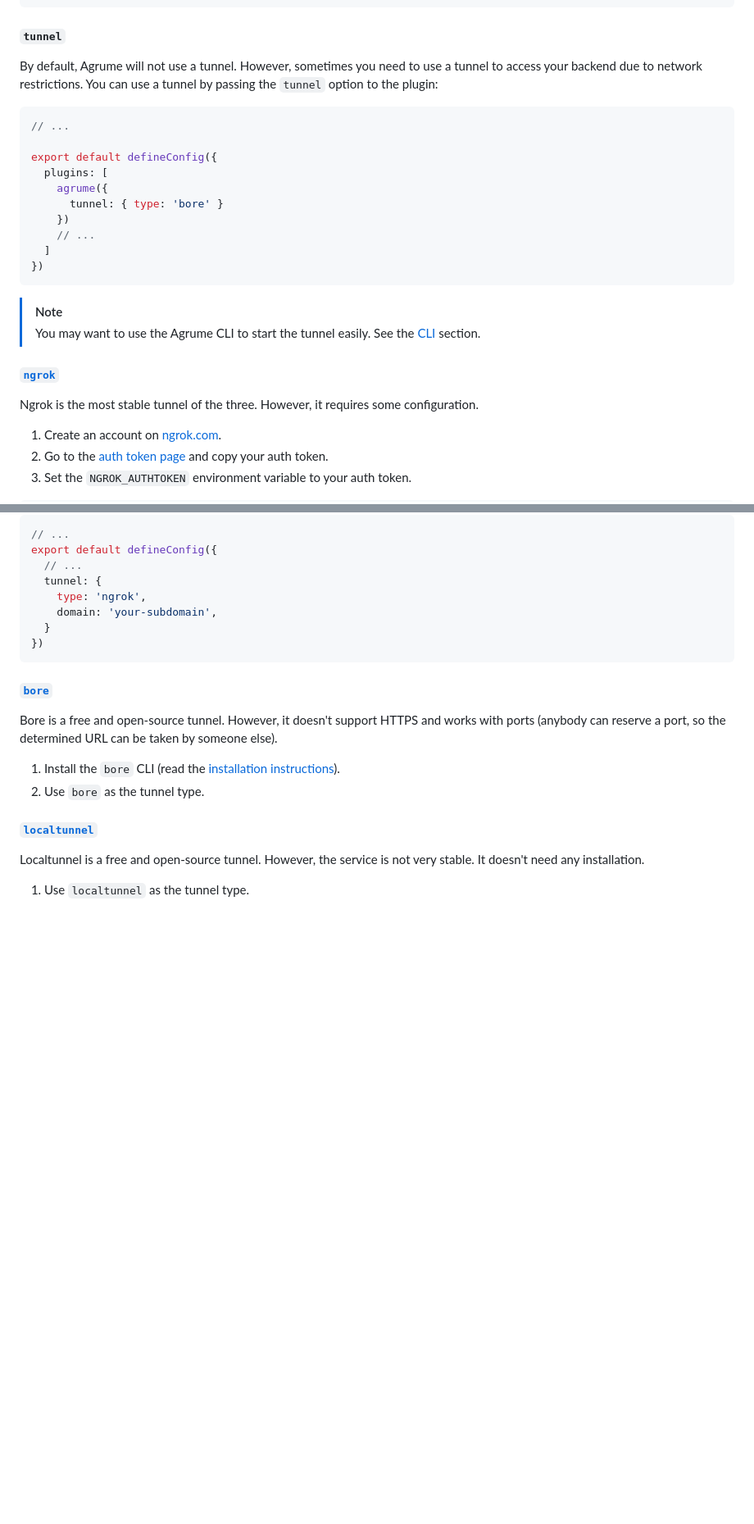
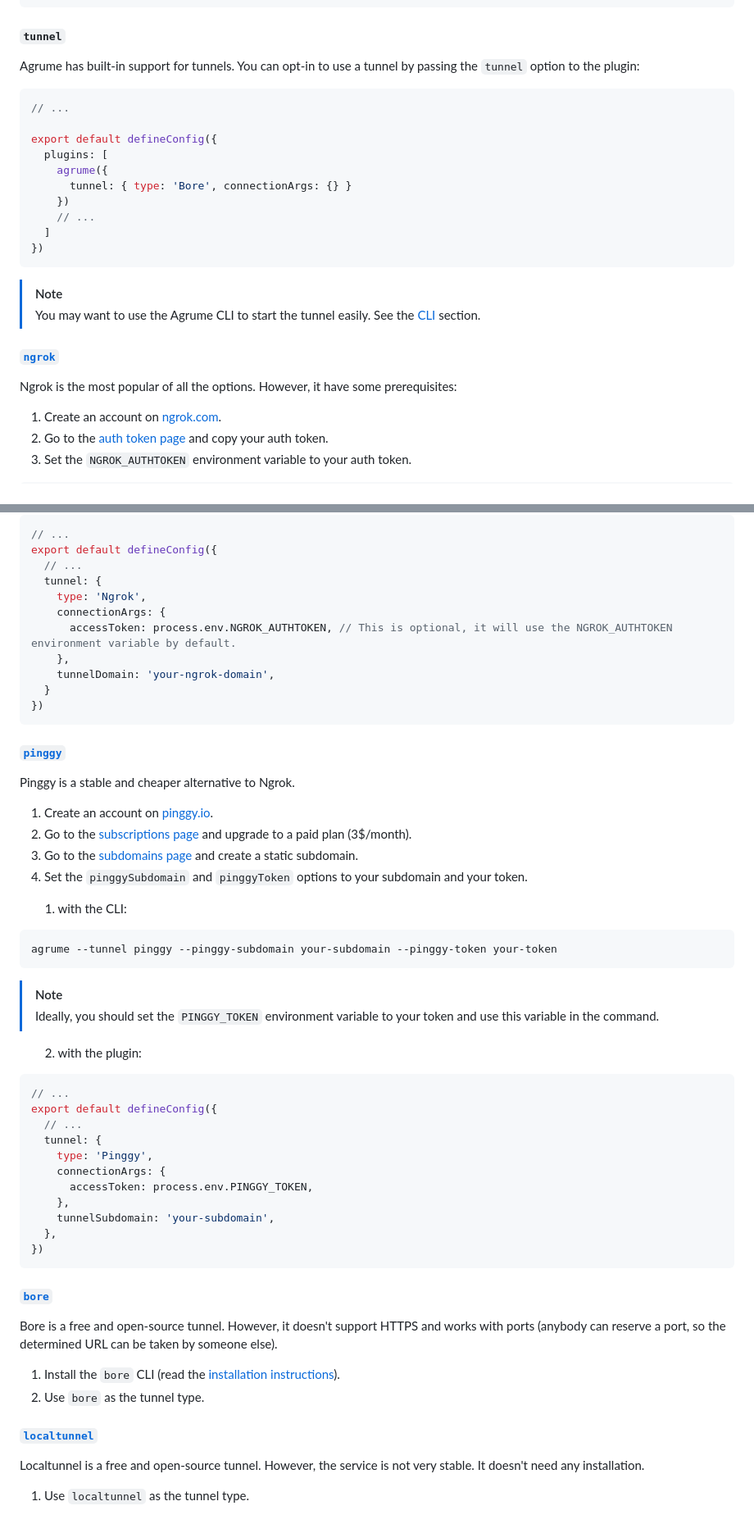
Before and after one commit to arthur-fontaine/agrume, a Markdown page: packages/agrume/README.md, 2 parts joined by grey strips. Shown: that part at 82% size. Drawn GitHub-style; blank space fills up the shorter version.

Commit message:
Document new tunnel options

````diff
--- a/packages/agrume/README.md
+++ b/packages/agrume/README.md
@@ -253,7 +253,7 @@ export default defineConfig({
 
 #### `tunnel`
 
-By default, Agrume will not use a tunnel. However, sometimes you need to use a tunnel to access your backend due to network restrictions. You can use a tunnel by passing the `tunnel` option to the plugin:
+Agrume has built-in support for tunnels. You can opt-in to use a tunnel by passing the `tunnel` option to the plugin:
 
 ```ts
 // ...
@@ -261,7 +261,7 @@ By default, Agrume will not use a tunnel. However, sometimes you need to use a t
 export default defineConfig({
   plugins: [
     agrume({
-      tunnel: { type: 'bore' }
+      tunnel: { type: 'Bore', connectionArgs: {} }
     })
     // ...
   ]
@@ -273,7 +273,7 @@ export default defineConfig({
 
 ##### [`ngrok`](https://ngrok.com)
 
-Ngrok is the most stable tunnel of the three. However, it requires some configuration.
+Ngrok is the most popular of all the options. However, it have some prerequisites:
 
 1. Create an account on [ngrok.com](https://dashboard.ngrok.com/signup).
 2. Go to the [auth token page](https://dashboard.ngrok.com/get-started/your-authtoken) and copy your auth token.
@@ -299,9 +299,46 @@ agrume --tunnel ngrok --ngrok-domain your-subdomain
 export default defineConfig({
   // ...
   tunnel: {
-    type: 'ngrok',
-    domain: 'your-subdomain',
+    type: 'Ngrok',
+    connectionArgs: {
+      accessToken: process.env.NGROK_AUTHTOKEN, // This is optional, it will use the NGROK_AUTHTOKEN environment variable by default.
+    },
+    tunnelDomain: 'your-ngrok-domain',
   }
+})
+```
+
+##### [`pinggy`](https://pinggy.io)
+
+Pinggy is a stable and cheaper alternative to Ngrok.
+
+1. Create an account on [pinggy.io](https://pinggy.io).
+2. Go to the [subscriptions page](https://dashboard.pinggy.io/subscriptions) and upgrade to a paid plan (3$/month).
+3. Go to the [subdomains page](https://dashboard.pinggy.io/subdomains) and create a static subdomain.
+4. Set the `pinggySubdomain` and `pinggyToken` options to your subdomain and your token.
+
+&nbsp;&nbsp;&nbsp;&nbsp;&nbsp;&nbsp;&nbsp;&nbsp;1. with the CLI:
+
+```bash
+agrume --tunnel pinggy --pinggy-subdomain your-subdomain --pinggy-token your-token
+```
+
+> [!NOTE]
+> Ideally, you should set the `PINGGY_TOKEN` environment variable to your token and use this variable in the command.
+
+&nbsp;&nbsp;&nbsp;&nbsp;&nbsp;&nbsp;&nbsp;&nbsp;2. with the plugin:
+
+```ts
+// ...
+export default defineConfig({
+  // ...
+  tunnel: {
+    type: 'Pinggy',
+    connectionArgs: {
+      accessToken: process.env.PINGGY_TOKEN,
+    },
+    tunnelSubdomain: 'your-subdomain',
+  },
 })
 ```
 
````
Also changed, not shown: other parts of packages/agrume/README.md (+5 -1 lines).
